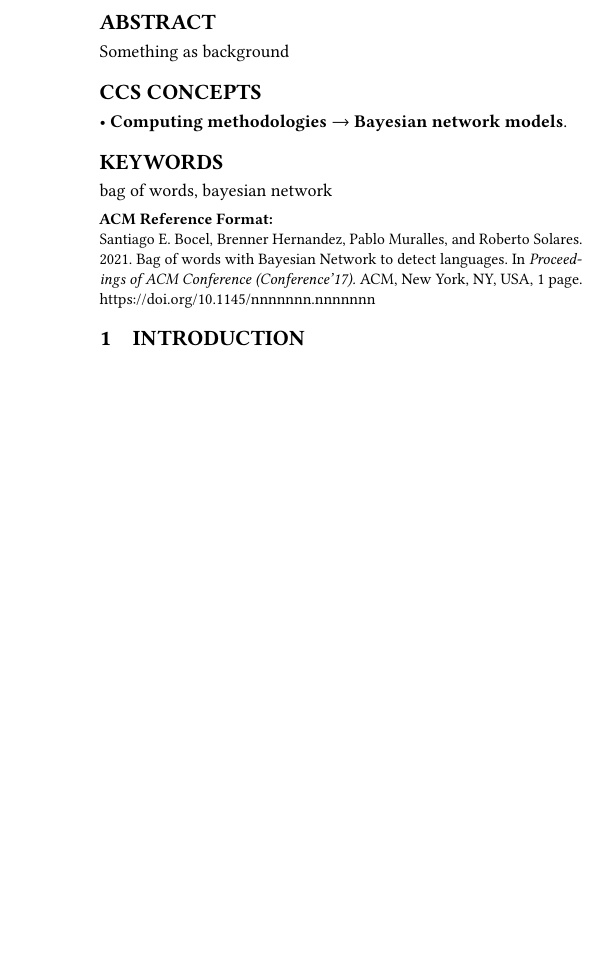
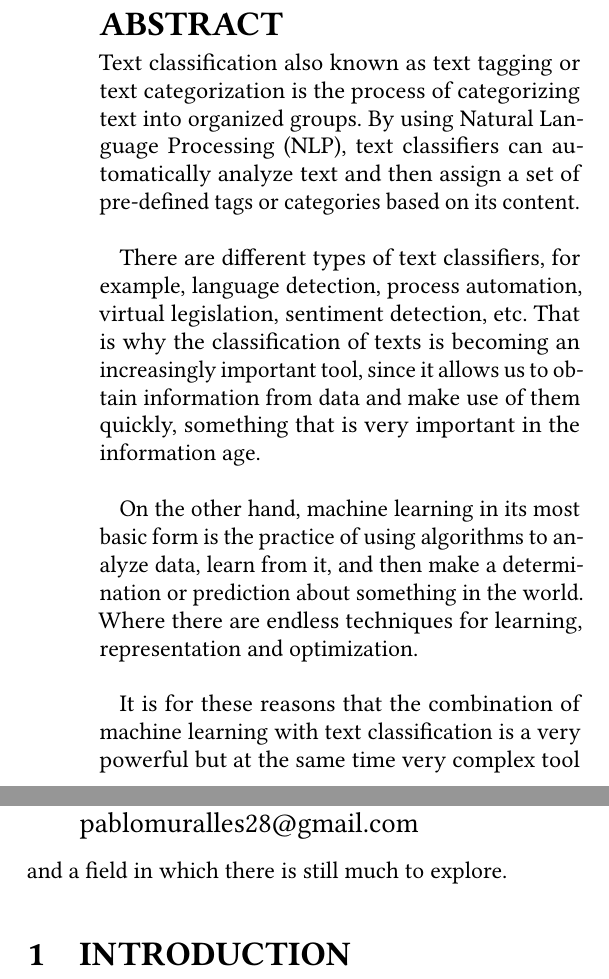
Before and after one commit to betoSolares/bag-of-words, a LaTeX paper (docs/research.tex): part of one column of the page before the commit and two parts of the columns of page 1 of 2 after it, the two joined at a grey line, cut so that both start at the same text, the shorter picture padded with empty space. The pictures show the PDF file docs/research.pdf that the author committed with the source.

Commit message:
Add abstract

```diff
--- a/docs/research.tex
+++ b/docs/research.tex
@@ -9,7 +15,7 @@
 \title{Bag of words with Bayesian Network to detect languages}
 
 %Authors
-\settopmatter{authorsperrow=4}
+\settopmatter{authorsperrow=2}
 
 \author{Santiago E. Bocel}
 \affiliation{%
@@ -46,25 +52,25 @@
 % abstract
 \begin{abstract}
 
-Something as background
+Text classification also known as text tagging or text categorization is the process of categorizing
+text into organized groups. By using Natural Language Processing (NLP), text classifiers can
+automatically analyze text and then assign a set of pre-defined tags or categories based on its
+content. \\
+
+There are different types of text classifiers, for example, language detection, process automation,
+virtual legislation, sentiment detection, etc. That is why the classification of texts is becoming
+an increasingly important tool, since it allows us to obtain information from data and make use of
+them quickly, something that is very important in the information age. \\
+
+On the other hand, machine learning in its most basic form is the practice of using algorithms to
+analyze data, learn from it, and then make a determination or prediction about something in the
+world. Where there are endless techniques for learning, representation and optimization. \\
+
+It is for these reasons that the combination of machine learning with text classification is a very
+powerful but at the same time very complex tool and a field in which there is still much to
+explore. \\
 
 \end{abstract}
-
-% concepts
-\begin{CCSXML}
-<ccs2012>
-    <concept>
-        <concept_id>10010147.10010257.10010293.10010300.10010306</concept_id>
-        <concept_desc>Computing methodologies~Bayesian network models</concept_desc>
-        <concept_significance>500</concept_significance>
-    </concept>
-</ccs2012>
-\end{CCSXML}
-
-\ccsdesc[500]{Computing methodologies~Bayesian network models}
-
-% keywords
-\keywords{bag of words, bayesian network}
 
 \maketitle
 
```
Also changed, not shown: docs/research.bib (+12 -0 lines), docs/research.pdf, docs/research.tex (36 more changed lines).
